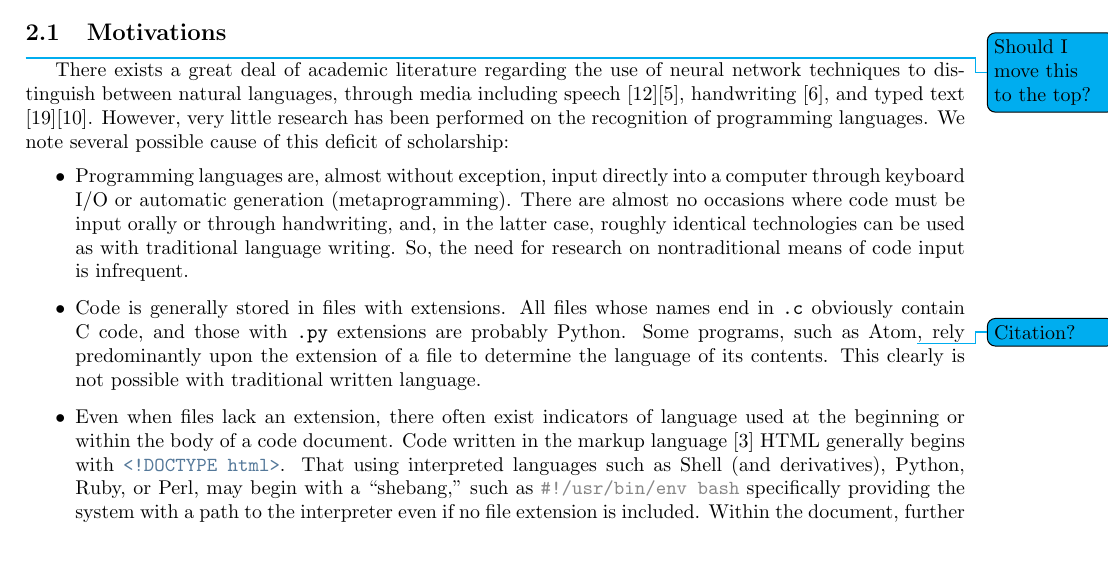
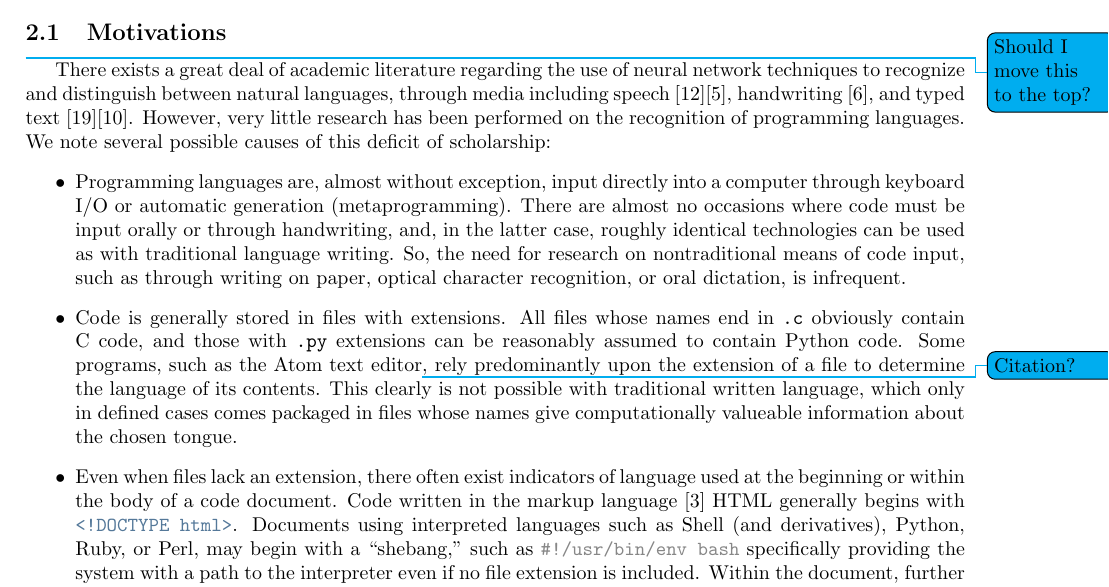
Before and after one commit to ErikBoesen/ee, a LaTeX paper (essay.tex): part of page 4 of 5, cut so that both start at the same text, the shorter picture padded with empty space. Compiled offline with pdfLaTeX.

Commit message:
Better wording in Motivations

```diff
--- a/essay.tex
+++ b/essay.tex
@@ -133,11 +133,11 @@ $$\sigma'(x)=\frac{e^-x}{(1+e^-x)^2}=\frac{(1+e^-x)-1}{(1+e^-x)^2}=\frac{1+e^-x}
 \section{Programming Language Identification}
 \subsection{Motivations}
 \todo{Should I move this to the top?}
-There exists a great deal of academic literature regarding the use of neural network techniques to distinguish between natural languages, through media including speech \cite{rnnspoken}\cite{dcrnnspoken}, handwriting \cite{handwritingex}, and typed text \cite{langidnn}\cite{langidstanford}. However, very little research has been performed on the recognition of programming languages. We note several possible cause of this deficit of scholarship:
+There exists a great deal of academic literature regarding the use of neural network techniques to recognize and distinguish between natural languages, through media including speech \cite{rnnspoken}\cite{dcrnnspoken}, handwriting \cite{handwritingex}, and typed text \cite{langidnn}\cite{langidstanford}. However, very little research has been performed on the recognition of programming languages. We note several possible causes of this deficit of scholarship:
 \begin{itemize}
-    \item{Programming languages are, almost without exception, input directly into a computer through keyboard I/O or automatic generation (metaprogramming). There are almost no occasions where code must be input orally or through handwriting, and, in the latter case, roughly identical technologies can be used as with traditional language writing. So, the need for research on nontraditional means of code input is infrequent.}
-    \item{Code is generally stored in files with extensions. All files whose names end in \texttt{.c} obviously contain C code, and those with \texttt{.py} extensions are probably Python. Some programs, such as Atom\todo{Citation?}, rely predominantly upon the extension of a file to determine the language of its contents. This clearly is not possible with traditional written language.}
-    \item{Even when files lack an extension, there often exist indicators of language used at the beginning or within the body of a code document. Code written in the markup language \cite{htmlnotproglang} HTML generally begins with \mintinline{html}{<!DOCTYPE html>}. That using interpreted languages such as Shell (and derivatives), Python, Ruby, or Perl, may begin with a ``shebang,'' such as \mintinline{bash}{#!/usr/bin/env bash} specifically providing the system with a path to the interpreter even if no file extension is included. Within the document, further programatic determinations can be made, for example, any file at any point containing \mintinline{php}{<?php} is almost certainly written in PHP. However, these markers are not always present, as will be detailed later on.}
+    \item{Programming languages are, almost without exception, input directly into a computer through keyboard I/O or automatic generation (metaprogramming). There are almost no occasions where code must be input orally or through handwriting, and, in the latter case, roughly identical technologies can be used as with traditional language writing. So, the need for research on nontraditional means of code input, such as through writing on paper, optical character recognition, or oral dictation, is infrequent.}
+    \item{Code is generally stored in files with extensions. All files whose names end in \texttt{.c} obviously contain C code, and those with \texttt{.py} extensions can be reasonably assumed to contain Python code. Some programs, such as the Atom text editor\todo{Citation?}, rely predominantly upon the extension of a file to determine the language of its contents. This clearly is not possible with traditional written language, which only in defined cases comes packaged in files whose names give computationally valueable information about the chosen tongue.}
+    \item{Even when files lack an extension, there often exist indicators of language used at the beginning or within the body of a code document. Code written in the markup language \cite{htmlnotproglang} HTML generally begins with \mintinline{html}{<!DOCTYPE html>}. Documents using interpreted languages such as Shell (and derivatives), Python, Ruby, or Perl, may begin with a ``shebang,'' such as \mintinline{bash}{#!/usr/bin/env bash} specifically providing the system with a path to the interpreter even if no file extension is included. Within the document, further programatic determinations can be made, for example, any file at any point containing \mintinline{php}{<?php} is almost certainly written in PHP. However, these markers are not always present, as will be detailed later on.}
 \end{itemize}
 While it's clearly not always necessary to recognize a language by its raw syntax, there are some occasions in which such a task may be advantageous to perform. Some examples:
 \begin{itemize}
```
